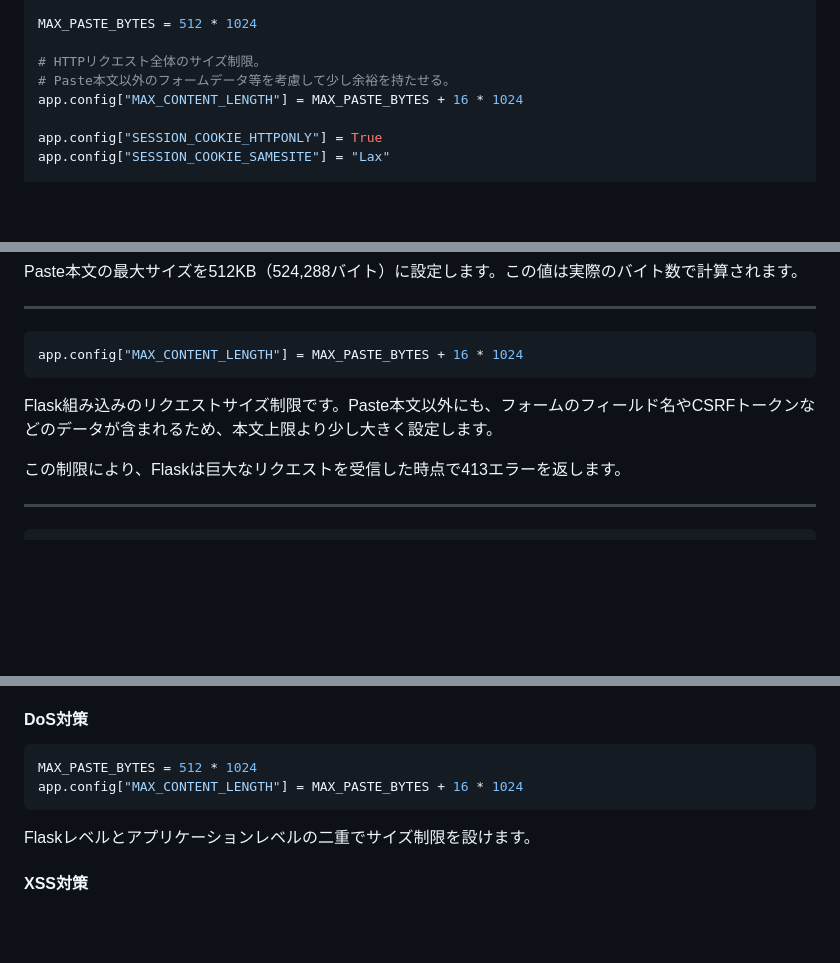
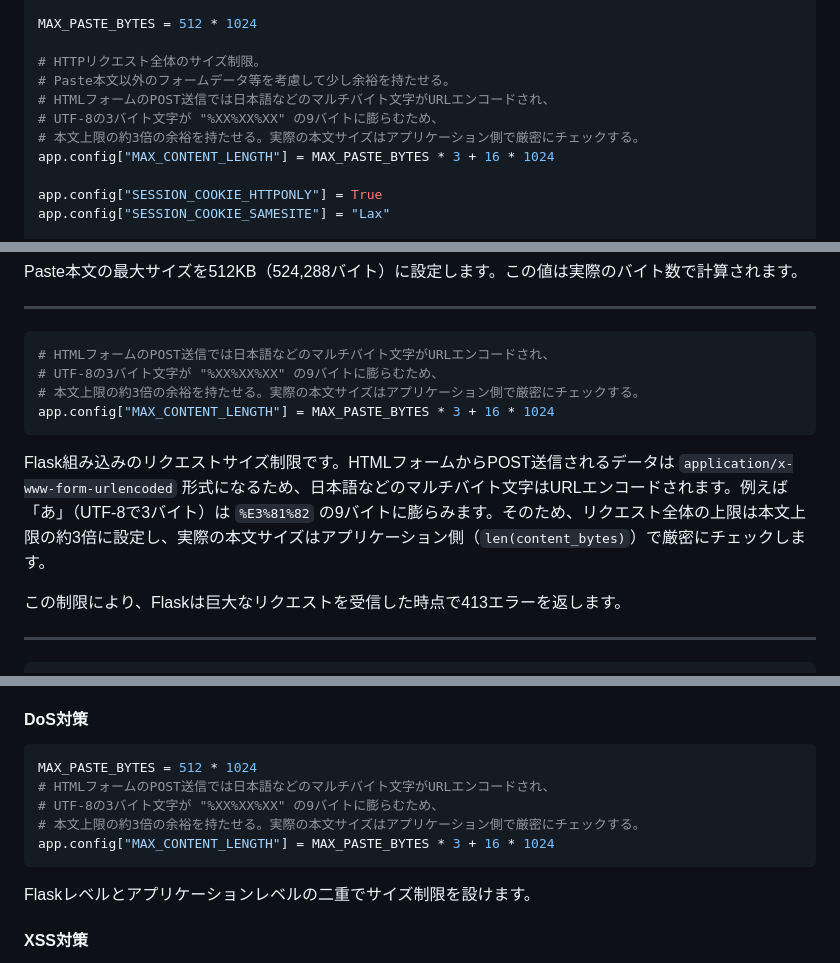
Before and after one commit to kurookuroda/pastebin_python, a Markdown page: tuto_02.md, 3 parts joined by grey strips. Rendered like a GitHub page; blank space fills up the shorter version.

Commit message:
Fix typos and improve text clarity in tuto_02.md

````diff
--- a/tuto_02.md
+++ b/tuto_02.md
@@ -198,7 +198,10 @@ MAX_PASTE_BYTES = 512 * 1024
 
 # HTTPリクエスト全体のサイズ制限。
 # Paste本文以外のフォームデータ等を考慮して少し余裕を持たせる。
-app.config["MAX_CONTENT_LENGTH"] = MAX_PASTE_BYTES + 16 * 1024
+# HTMLフォームのPOST送信では日本語などのマルチバイト文字がURLエンコードされ、
+# UTF-8の3バイト文字が "%XX%XX%XX" の9バイトに膨らむため、
+# 本文上限の約3倍の余裕を持たせる。実際の本文サイズはアプリケーション側で厳密にチェックする。
+app.config["MAX_CONTENT_LENGTH"] = MAX_PASTE_BYTES * 3 + 16 * 1024
 
 app.config["SESSION_COOKIE_HTTPONLY"] = True
 app.config["SESSION_COOKIE_SAMESITE"] = "Lax"
@@ -683,10 +686,13 @@ Paste本文の最大サイズを512KB（524,288バイト）に設定します。
 ---
 
 ```python
-app.config["MAX_CONTENT_LENGTH"] = MAX_PASTE_BYTES + 16 * 1024
-```
-
-Flask組み込みのリクエストサイズ制限です。Paste本文以外にも、フォームのフィールド名やCSRFトークンなどのデータが含まれるため、本文上限より少し大きく設定します。
+# HTMLフォームのPOST送信では日本語などのマルチバイト文字がURLエンコードされ、
+# UTF-8の3バイト文字が "%XX%XX%XX" の9バイトに膨らむため、
+# 本文上限の約3倍の余裕を持たせる。実際の本文サイズはアプリケーション側で厳密にチェックする。
+app.config["MAX_CONTENT_LENGTH"] = MAX_PASTE_BYTES * 3 + 16 * 1024
+```
+
+Flask組み込みのリクエストサイズ制限です。HTMLフォームからPOST送信されるデータは `application/x-www-form-urlencoded` 形式になるため、日本語などのマルチバイト文字はURLエンコードされます。例えば「あ」（UTF-8で3バイト）は `%E3%81%82` の9バイトに膨らみます。そのため、リクエスト全体の上限は本文上限の約3倍に設定し、実際の本文サイズはアプリケーション側（`len(content_bytes)`）で厳密にチェックします。
 
 この制限により、Flaskは巨大なリクエストを受信した時点で413エラーを返します。
 
@@ -1590,7 +1596,10 @@ secrets.compare_digest(token, expected)
 
 ```python
 MAX_PASTE_BYTES = 512 * 1024
-app.config["MAX_CONTENT_LENGTH"] = MAX_PASTE_BYTES + 16 * 1024
+# HTMLフォームのPOST送信では日本語などのマルチバイト文字がURLエンコードされ、
+# UTF-8の3バイト文字が "%XX%XX%XX" の9バイトに膨らむため、
+# 本文上限の約3倍の余裕を持たせる。実際の本文サイズはアプリケーション側で厳密にチェックする。
+app.config["MAX_CONTENT_LENGTH"] = MAX_PASTE_BYTES * 3 + 16 * 1024
 ```
 
 Flaskレベルとアプリケーションレベルの二重でサイズ制限を設けます。
````
Also changed, not shown: other parts of tuto_02.md (+13 -13 lines).
